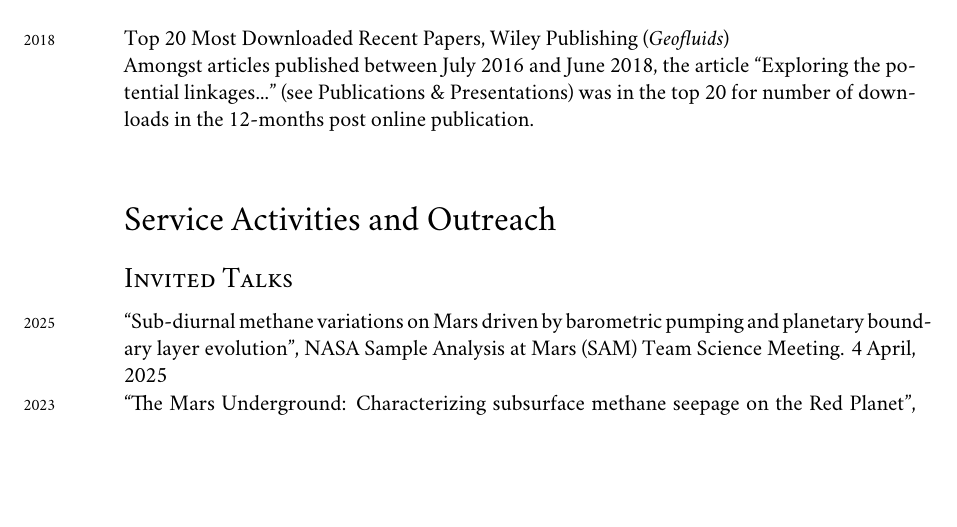
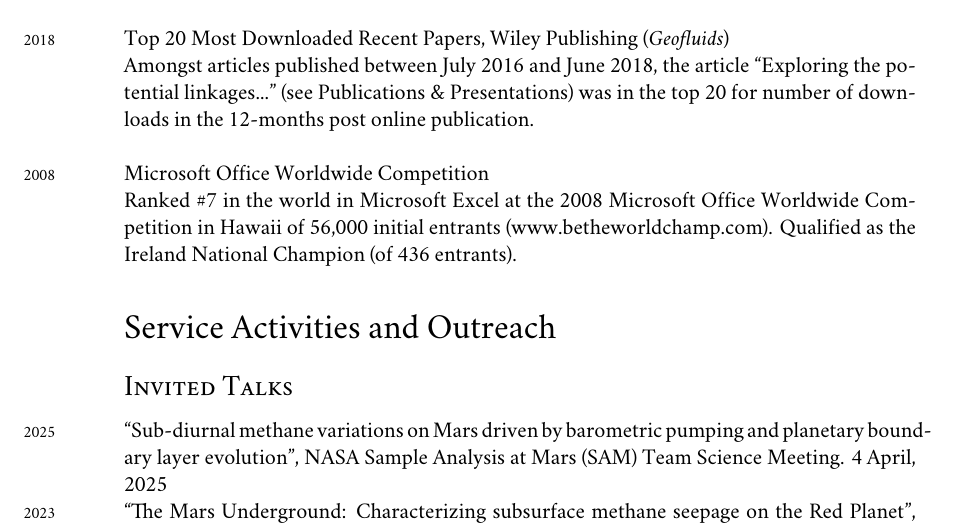
Before and after one commit to johnportiz14/cv, a LaTeX CV (john_ortiz_cv.tex): part of page 2 of 14, cut so that both start at the same text, the shorter picture padded with empty space. Compiled offline with XeLaTeX; a missing font is replaced by an installed copy or a similar font.

Commit message:
Add Exxcel competition to Honors/Awards.

```diff
--- a/john_ortiz_cv.tex
+++ b/john_ortiz_cv.tex
@@ -307,10 +307,13 @@ Laboratory.  Typically, up to seven appointments are awarded quarterly.\\
 %%    Applications Center).''
 %%% \end{adjustwidth}
 
-% \textbf{\textsc{Microsoft Excel}} -- Ranked \#7 in the world at the 2008 Microsoft Office
-% Worldwide Competition in Hawaii of 56,000 initial entrants
-% (www.betheworldchamp.com), Ireland National Champion (of 436 entrants).
-%
+\years{2008}Microsoft Office Worldwide Competition
+
+    Ranked \#7 in the world in Microsoft Excel at the 2008 Microsoft Office
+    Worldwide Competition in Hawaii of 56,000 initial entrants
+    (www.betheworldchamp.com). Qualified as the Ireland National Champion (of
+    436 entrants).
+
 
 %--------------------------SERVICE TO PROFESSION-------------------------
 % or "Administrative and Collective Duties"
```
Also changed, not shown: john_ortiz_cv.pdf, 1 other file.
